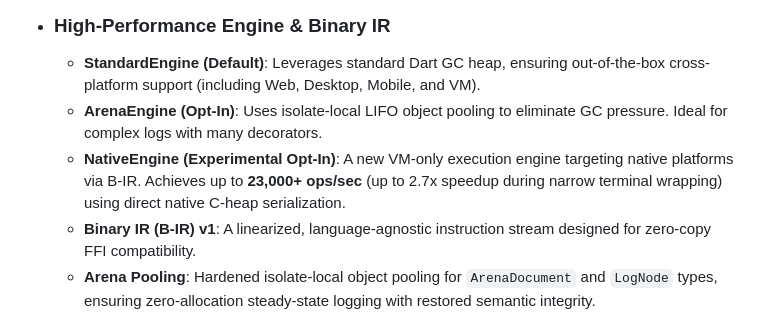
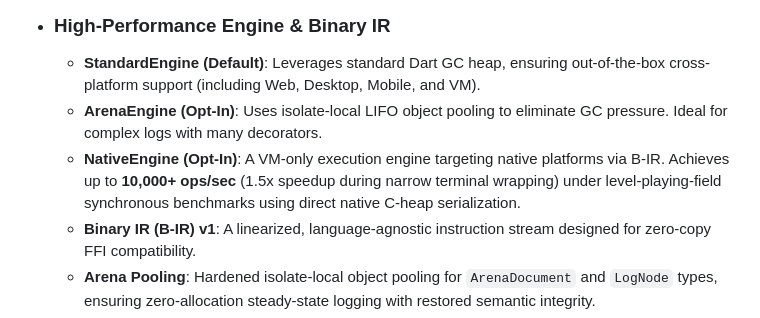
Before and after one commit to pooriaaskarim/logd, a Markdown page: packages/logd/CHANGELOG.md, the part around the change. Drawn GitHub-style.

Commit message:
docs(changelog): align 0.8.0 release notes with level-playing-field benchmarks and default engine

```diff
--- a/packages/logd/CHANGELOG.md
+++ b/packages/logd/CHANGELOG.md
@@ -7,7 +7,7 @@ This milestone introduces a significant leap in logging performance by introduci
 - ### High-Performance Engine & Binary IR
   - **StandardEngine (Default)**: Leverages standard Dart GC heap, ensuring out-of-the-box cross-platform support (including Web, Desktop, Mobile, and VM).
   - **ArenaEngine (Opt-In)**: Uses isolate-local LIFO object pooling to eliminate GC pressure. Ideal for complex logs with many decorators.
-  - **NativeEngine (Experimental Opt-In)**: A new VM-only execution engine targeting native platforms via B-IR. Achieves up to **23,000+ ops/sec** (up to 2.7x speedup during narrow terminal wrapping) using direct native C-heap serialization.
+  - **NativeEngine (Opt-In)**: A VM-only execution engine targeting native platforms via B-IR. Achieves up to **10,000+ ops/sec** (1.5x speedup during narrow terminal wrapping) under level-playing-field synchronous benchmarks using direct native C-heap serialization.
   - **Binary IR (B-IR) v1**: A linearized, language-agnostic instruction stream designed for zero-copy FFI compatibility.
   - **Arena Pooling**: Hardened isolate-local object pooling for `ArenaDocument` and `LogNode` types, ensuring zero-allocation steady-state logging with restored semantic integrity.
   - **BinaryAnsiEncoder**: A reference native-compatible renderer that processes B-IR streams in a single pass.
```
